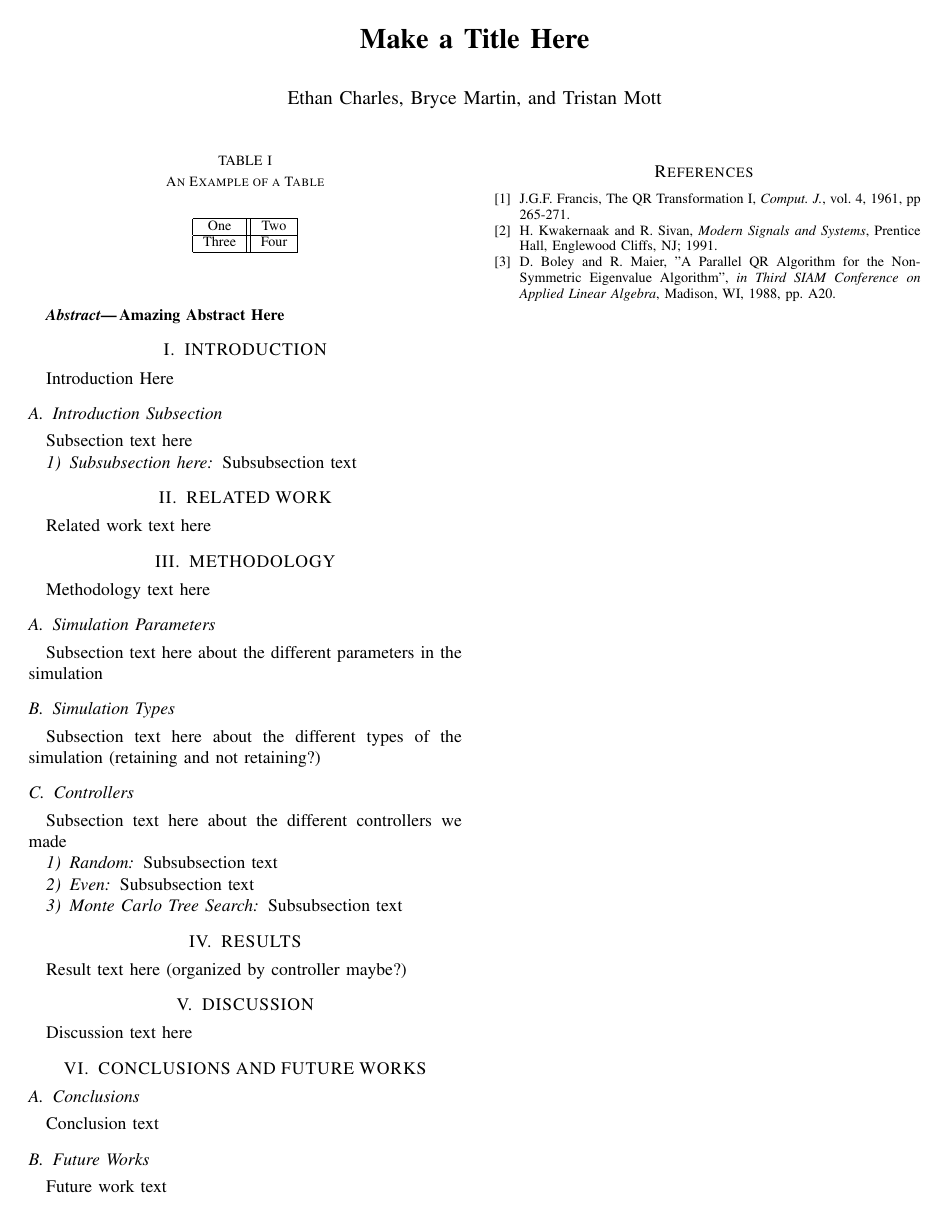
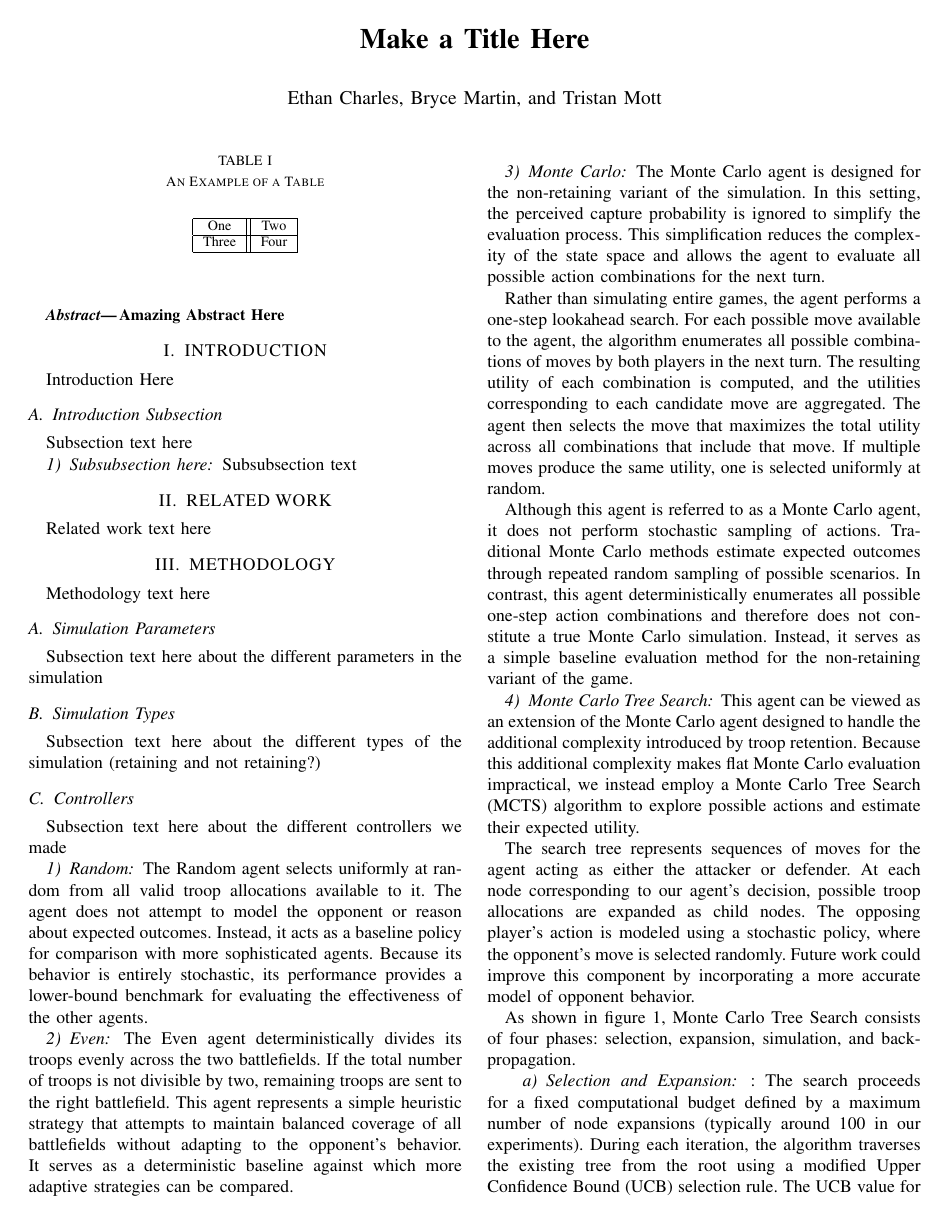
Before and after one commit to ethancharles02/colonel_blotto, a LaTeX paper (Report/report.tex): the whole page before the commit and page 1 of 2 after it. Compiled offline with pdfLaTeX.

Commit message:
Add information about some of the controllers to the report

```diff
--- a/Report/report.tex
+++ b/Report/report.tex
@@ -23,6 +23,8 @@
 %\usepackage{times} % assumes new font selection scheme installed
 %\usepackage{amsmath} % assumes amsmath package installed
 %\usepackage{amssymb}  % assumes amsmath package installed
+\usepackage{graphicx}
+\usepackage{url}
 
 \title{\LARGE \bf
 Make a Title Here
@@ -100,6 +102,24 @@ Subsection text here about the different parameters in the simulation
 Subsection text here about the different types of the simulation (retaining and not retaining?)
 \subsection{Controllers}
 Subsection text here about the different controllers we made
-\subsubsection{Random} Subsubsection text
-\subsubsection{Even} Subsubsection text
-\subsubsection{Monte Carlo Tree Search} Subsubsection text
+\subsubsection{Random}
+The Random agent selects uniformly at random from all valid troop allocations available to it. The agent does not attempt to model the opponent or reason about expected outcomes. Instead, it acts as a baseline policy for comparison with more sophisticated agents. Because its behavior is entirely stochastic, its performance provides a lower-bound benchmark for evaluating the effectiveness of the other agents.
+\subsubsection{Even}
+The Even agent deterministically divides its troops evenly across the two battlefields. If the total number of troops is not divisible by two, remaining troops are sent to the right battlefield. This agent represents a simple heuristic strategy that attempts to maintain balanced coverage of all battlefields without adapting to the opponent's behavior. It serves as a deterministic baseline against which more adaptive strategies can be compared.
+\subsubsection{Monte Carlo}
+The Monte Carlo agent is designed for the non-retaining variant of the simulation. In this setting, the perceived capture probability is ignored to simplify the evaluation process. This simplification reduces the complexity of the state space and allows the agent to evaluate all possible action combinations for the next turn.
+
+Rather than simulating entire games, the agent performs a one-step lookahead search. For each possible move available to the agent, the algorithm enumerates all possible combinations of moves by both players in the next turn. The resulting utility of each combination is computed, and the utilities corresponding to each candidate move are aggregated. The agent then selects the move that maximizes the total utility across all combinations that include that move. If multiple moves produce the same utility, one is selected uniformly at random.
+
+Although this agent is referred to as a Monte Carlo agent, it does not perform stochastic sampling of actions. Traditional Monte Carlo methods estimate expected outcomes through repeated random sampling of possible scenarios. In contrast, this agent deterministically enumerates all possible one-step action combinations and therefore does not constitute a true Monte Carlo simulation. Instead, it serves as a simple baseline evaluation method for the non-retaining variant of the game.
+\subsubsection{Monte Carlo Tree Search}
+This agent can be viewed as an extension of the Monte Carlo agent designed to handle the additional complexity introduced by troop retention. Because this additional complexity makes flat Monte Carlo evaluation impractical, we instead employ a Monte Carlo Tree Search (MCTS) algorithm to explore possible actions and estimate their expected utility.
+
+The search tree represents sequences of moves for the agent acting as either the attacker or defender. At each node corresponding to our agent's decision, possible troop allocations are expanded as child nodes. The opposing player's action is modeled using a stochastic policy, where the opponent's move is selected randomly. Future work could improve this component by incorporating a more accurate model of opponent behavior.
+
+As shown in figure~\ref{fig:mcts_tree}, Monte Carlo Tree Search consists of four phases: selection, expansion, simulation, and backpropagation.
+
+\paragraph{Selection and Expansion}:
+The search proceeds for a fixed computational budget defined by a maximum number of node expansions (typically around 100 in our experiments). During each iteration, the algorithm traverses the existing tree from the root using a modified Upper Confidence Bound (UCB) selection rule. The UCB value for each node is computed from the average observed utility and the number of times the node has been visited relative to its parent, balancing exploration of under-sampled nodes with exploitation of high-performing ones.
+
+\paragraph{Simulation and Backpropagation}
@@ -119,20 +151,11 @@ Conclusion text
 
 
 \subsection{Future Works}
-
-Future work text
+\subsubsection{Monte Carlo Tree Search}
+When selecting what move the opposite side makes for a node, we are just randomly picking. Some improvements can be made here to either pick an average move (in terms of utility) or possibly pick the worst possible move the enemy could make in response. This could be an additional parameter to change how it decides.
 
 
 %%%%%%%%%%%%%%%%%%%%%%%%%%%%%%%%%%%%%%%%%%%%%%%%%%%%%%%%%%%%%%%%%%%%%%%%%%%%%%%%
 
 \begin{thebibliography}{99}
 
-% Example references
-\bibitem{c1}
-J.G.F. Francis, The QR Transformation I, {\it Comput. J.}, vol. 4, 1961, pp 265-271.
-
-\bibitem{c2}
-H. Kwakernaak and R. Sivan, {\it Modern Signals and Systems}, Prentice Hall, Englewood Cliffs, NJ; 1991.
-
-\bibitem{c3}
-D. Boley and R. Maier, "A Parallel QR Algorithm for the Non-Symmetric Eigenvalue Algorithm", {\it in Third SIAM Conference on Applied Linear Algebra}, Madison, WI, 1988, pp. A20.
```
Also changed, not shown: Report/mcts_tree.png (added), Report/report.tex (15 more changed lines).
